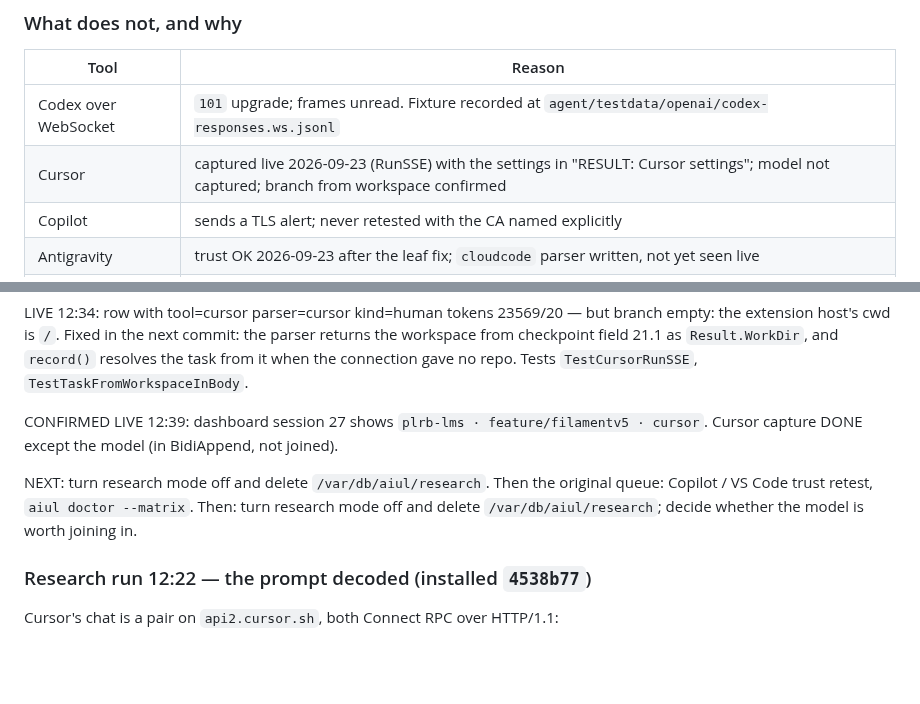
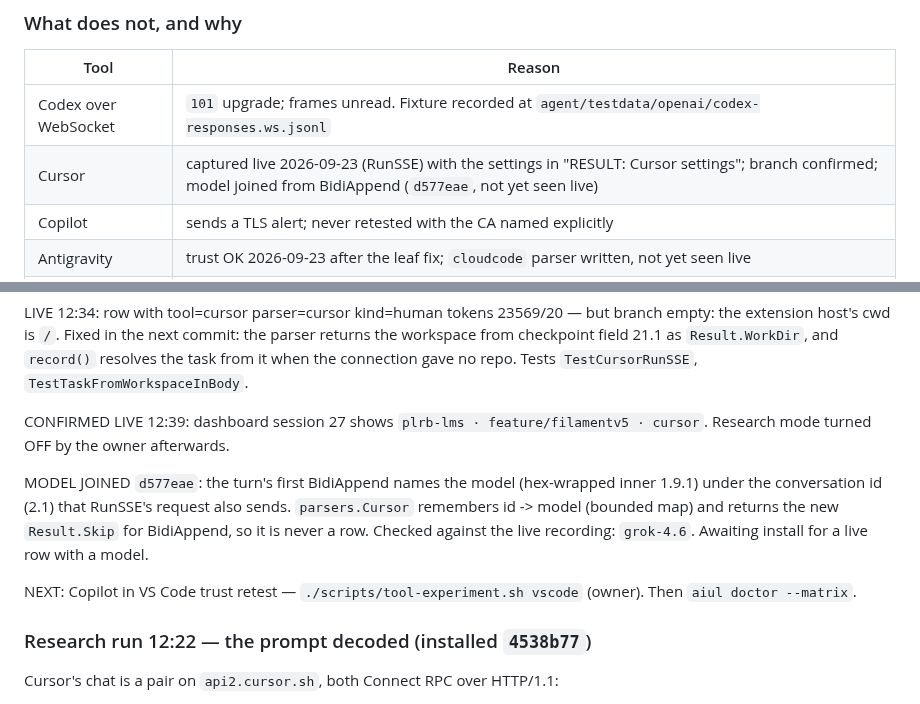
Before and after one commit to pkisan/aiul, a Markdown page: docs/PROGRESS.md, 2 parts joined by grey strips. Drawn GitHub-style; blank space fills up the shorter version.

Commit message:
docs: Cursor model joined; next is the Copilot retest
Co-Authored-By: Claude Opus 5.5 <noreply@anthropic.com>

```diff
--- a/docs/PROGRESS.md
+++ b/docs/PROGRESS.md
@@ -29,7 +29,7 @@ Claude Code CLI · Claude desktop app · Codex over HTTP · chatgpt.com · claud
 | Tool | Reason |
 | --- | --- |
 | Codex over WebSocket | `101` upgrade; frames unread. Fixture recorded at `agent/testdata/openai/codex-responses.ws.jsonl` |
-| Cursor | captured live 2026-09-23 (RunSSE) with the settings in "RESULT: Cursor settings"; model not captured; branch from workspace confirmed |
+| Cursor | captured live 2026-09-23 (RunSSE) with the settings in "RESULT: Cursor settings"; branch confirmed; model joined from BidiAppend (`d577eae`, not yet seen live) |
 | Copilot | sends a TLS alert; never retested with the CA named explicitly |
 | Antigravity | trust OK 2026-09-23 after the leaf fix; `cloudcode` parser written, not yet seen live |
 | Gemini | parser exists, never driven live |
@@ -98,11 +98,16 @@ the parser returns the workspace from checkpoint field 21.1 as
 gave no repo. Tests `TestCursorRunSSE`, `TestTaskFromWorkspaceInBody`.
 
 CONFIRMED LIVE 12:39: dashboard session 27 shows `plrb-lms · feature/filamentv5
-· cursor`. Cursor capture DONE except the model (in BidiAppend, not joined).
-
-NEXT: turn research mode off and delete `/var/db/aiul/research`. Then the
-original queue: Copilot / VS Code trust retest, `aiul doctor --matrix`. Then: turn research mode off and delete
-`/var/db/aiul/research`; decide whether the model is worth joining in.
+· cursor`. Research mode turned OFF by the owner afterwards.
+
+MODEL JOINED `d577eae`: the turn's first BidiAppend names the model (hex-wrapped
+inner 1.9.1) under the conversation id (2.1) that RunSSE's request also sends.
+`parsers.Cursor` remembers id -> model (bounded map) and returns the new
+`Result.Skip` for BidiAppend, so it is never a row. Checked against the live
+recording: `grok-4.6`. Awaiting install for a live row with a model.
+
+NEXT: Copilot in VS Code trust retest — `./scripts/tool-experiment.sh vscode`
+(owner). Then `aiul doctor --matrix`.
 
 ### Research run 12:22 — the prompt decoded (installed `4538b77`)
 
```
